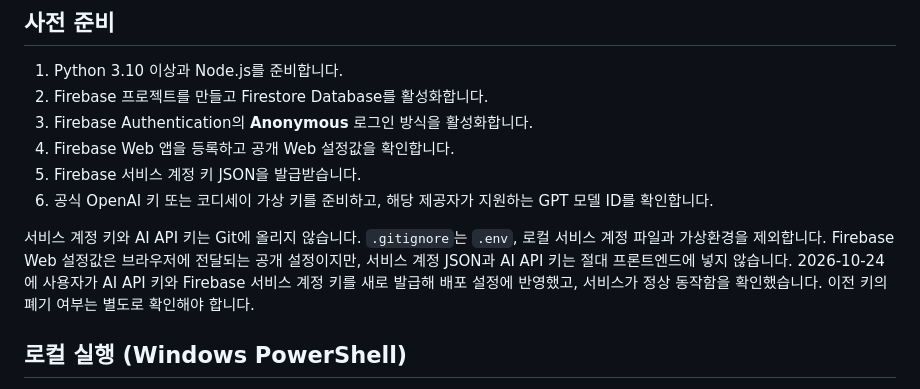
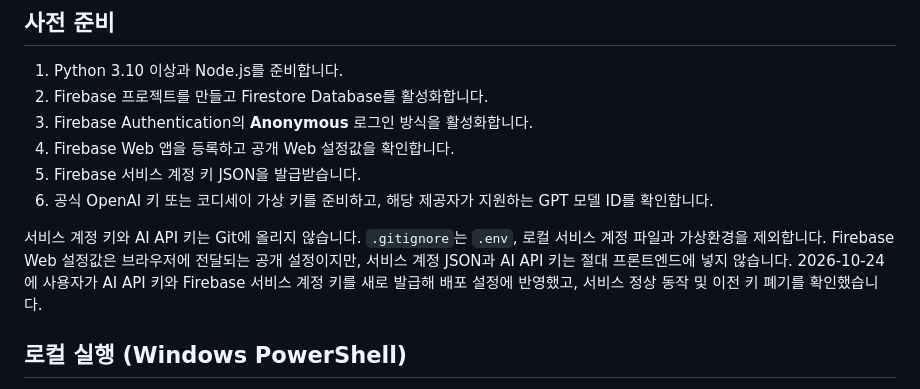
Before and after one commit to codyssey-seungmin/M1-2, a Markdown page: README.md, the part around the change. Rendered like a GitHub page.

```diff
--- a/README.md
+++ b/README.md
@@ -107,7 +107,7 @@ CODYSSEY_MODEL=코디세이에서_확인한_GPT_모델_ID
 5. Firebase 서비스 계정 키 JSON을 발급받습니다.
 6. 공식 OpenAI 키 또는 코디세이 가상 키를 준비하고, 해당 제공자가 지원하는 GPT 모델 ID를 확인합니다.
 
-서비스 계정 키와 AI API 키는 Git에 올리지 않습니다. `.gitignore`는 `.env`, 로컬 서비스 계정 파일과 가상환경을 제외합니다. Firebase Web 설정값은 브라우저에 전달되는 공개 설정이지만, 서비스 계정 JSON과 AI API 키는 절대 프론트엔드에 넣지 않습니다. 2026-10-24에 사용자가 AI API 키와 Firebase 서비스 계정 키를 새로 발급해 배포 설정에 반영했고, 서비스가 정상 동작함을 확인했습니다. 이전 키의 폐기 여부는 별도로 확인해야 합니다.
+서비스 계정 키와 AI API 키는 Git에 올리지 않습니다. `.gitignore`는 `.env`, 로컬 서비스 계정 파일과 가상환경을 제외합니다. Firebase Web 설정값은 브라우저에 전달되는 공개 설정이지만, 서비스 계정 JSON과 AI API 키는 절대 프론트엔드에 넣지 않습니다. 2026-10-24에 사용자가 AI API 키와 Firebase 서비스 계정 키를 새로 발급해 배포 설정에 반영했고, 서비스 정상 동작 및 이전 키 폐기를 확인했습니다.
 
 ## 로컬 실행 (Windows PowerShell)
 
```
Also changed, not shown: task.md (+1 -1 lines).
